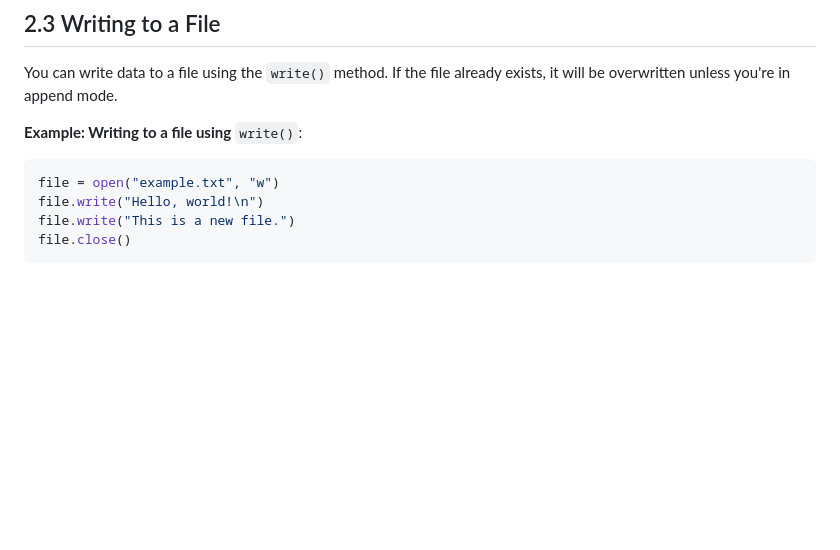
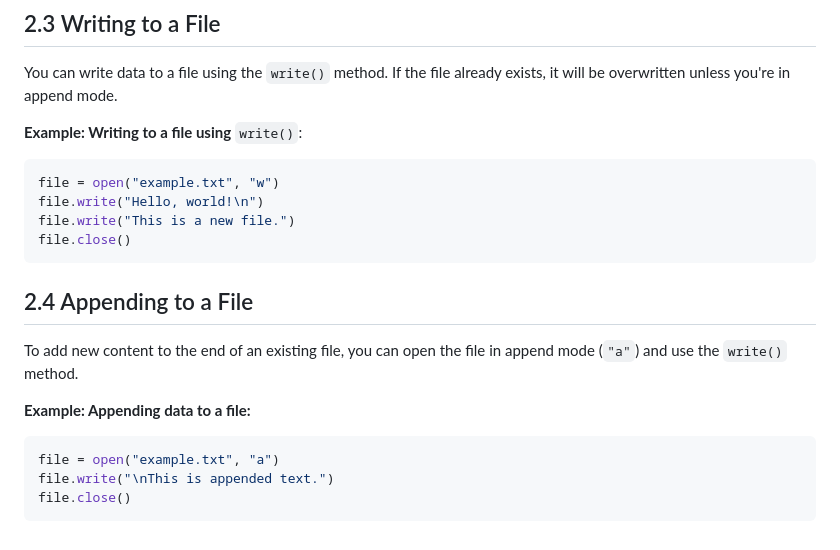
Before and after one commit to maker-shihab/python-basic-to-advance, a Markdown page: 2.Intermediate Concepts/README.md, the part around the change. Drawn GitHub-style; blank space fills up the shorter version.

Commit message:
Appending to a file

````diff
--- a/2.Intermediate Concepts/README.md
+++ b/2.Intermediate Concepts/README.md
@@ -249,3 +249,15 @@ file.write("Hello, world!\n")
 file.write("This is a new file.")
 file.close()
 ```
+
+## 2.4 Appending to a File
+
+To add new content to the end of an existing file, you can open the file in append mode (`"a"`) and use the `write()` method.
+
+<b>Example: Appending data to a file:</b>
+
+```python
+file = open("example.txt", "a")
+file.write("\nThis is appended text.")
+file.close()
+```
````
